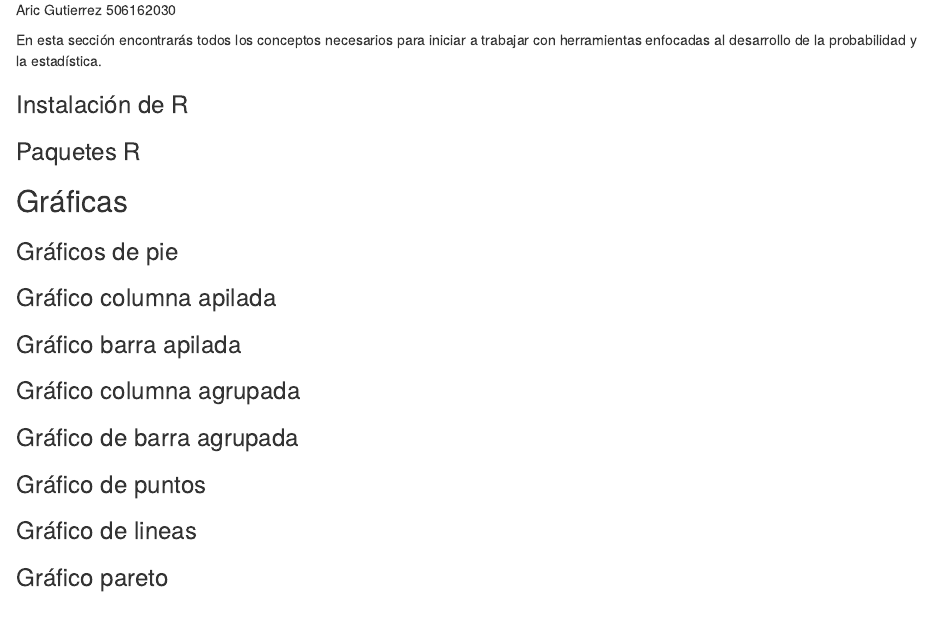
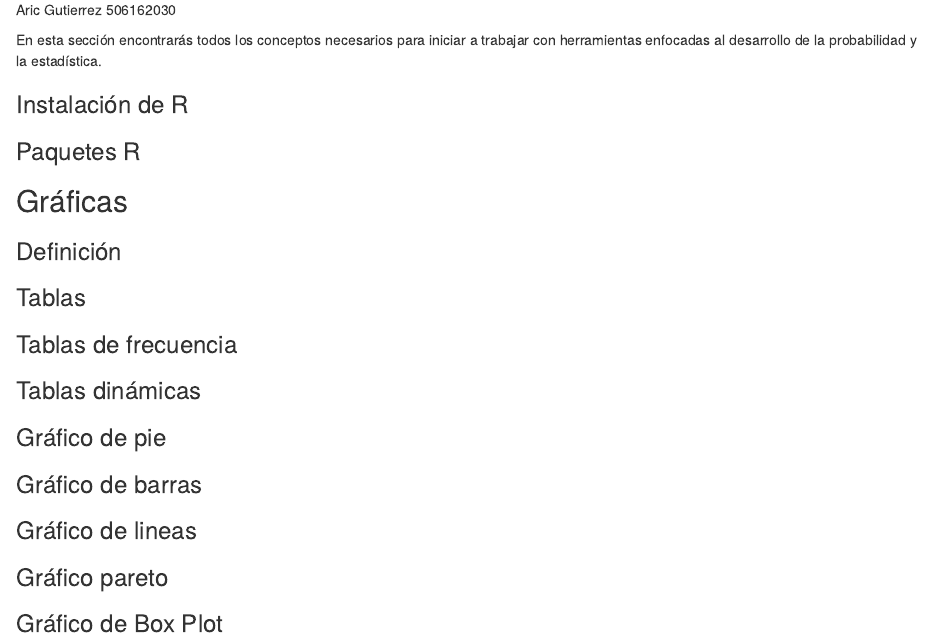
Before and after one commit to adgsgutierrez/proyectoprobabilidadestadistica, an R Markdown document (export_v0.0.Rmd): the page in a window 1100 px wide, from 150 px down. Rendered offline with R 4.5, knitr and Pandoc, with nearby package versions.

Commit message:
Actualizacion

```diff
--- a/export_v0.0.Rmd
+++ b/export_v0.0.Rmd
@@ -17,18 +17,20 @@ En esta sección encontrarás todos los conceptos necesarios para iniciar a trab
 
 ## Gráficas
 
-### Gráficos de pie
+### Definición
 
-### Gráfico columna apilada
+### Tablas
 
-### Gráfico barra apilada
+### Tablas de frecuencia
 
-### Gráfico columna agrupada
+### Tablas dinámicas
 
-### Gráfico de barra agrupada
+### Gráfico de pie
 
-### Gráfico de puntos
+### Gráfico de barras
 
 ### Gráfico de lineas
 
 ### Gráfico pareto
+
+### Gráfico de Box Plot
```
